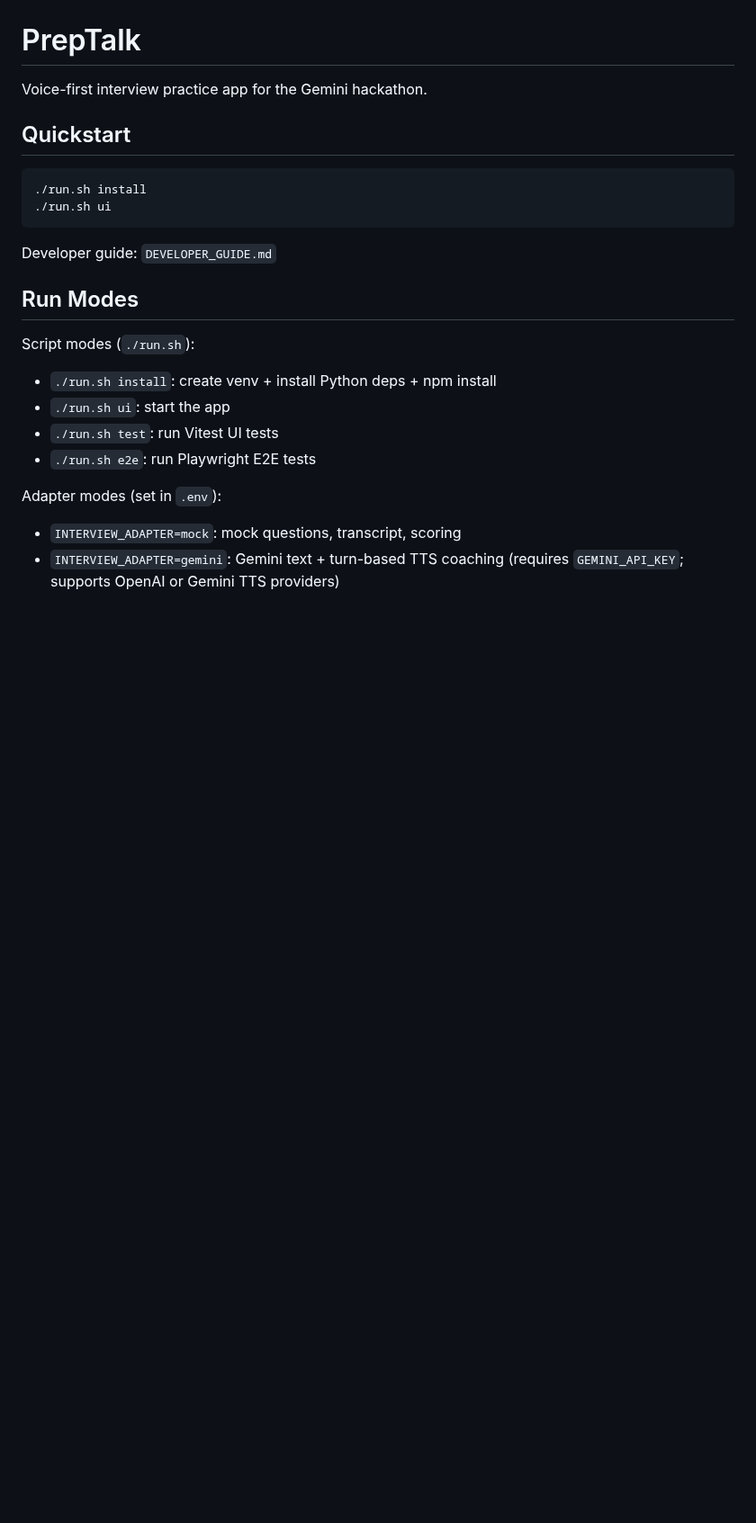
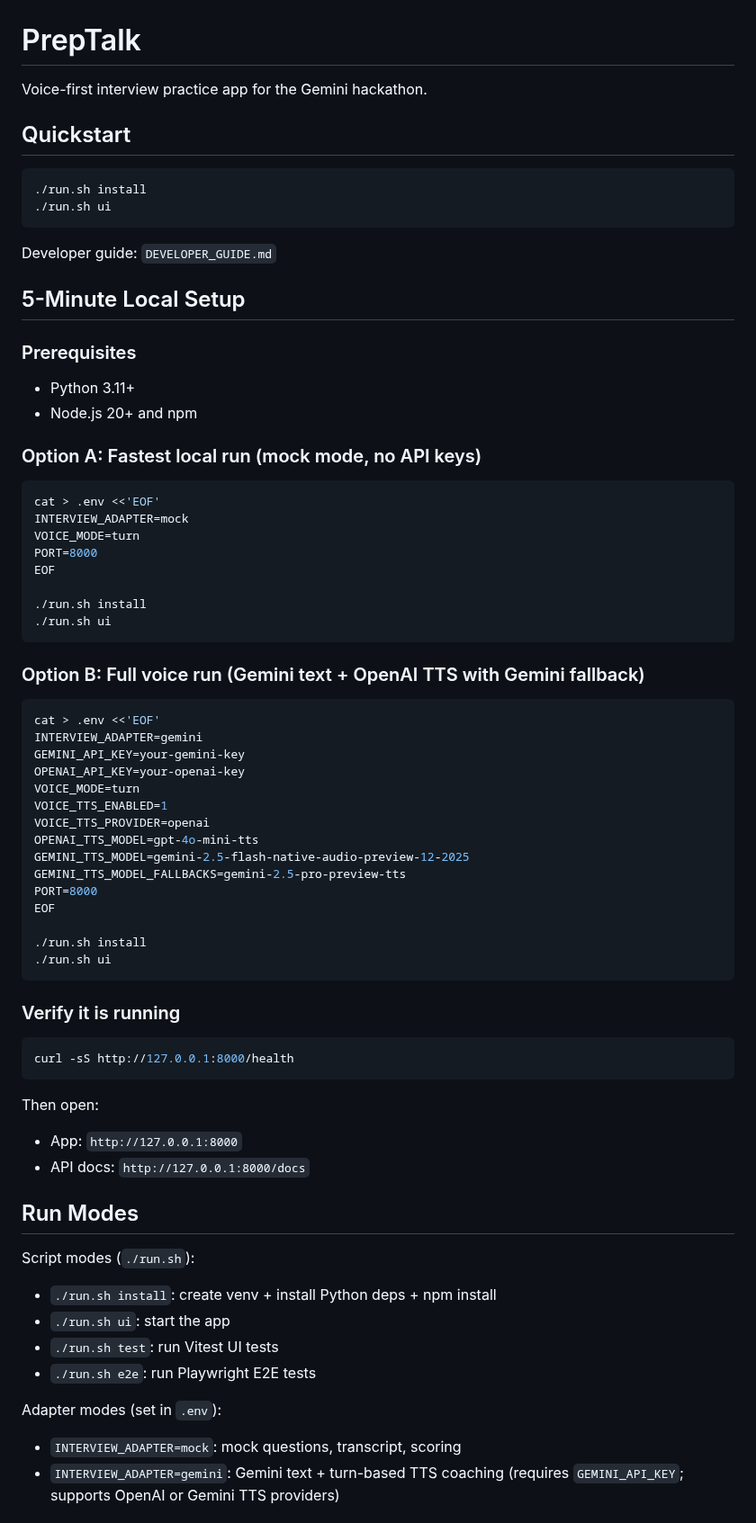
Before and after one commit to taylorparsons/PrepTalk, a Markdown page: README.md, the part around the change. Shown at 90% size. Rendered like a GitHub page; blank space fills up the shorter version.

Commit message:
docs: add 5-minute local setup with mock and voice examples

````diff
--- a/README.md
+++ b/README.md
@@ -10,6 +10,56 @@ Voice-first interview practice app for the Gemini hackathon.
 ```
 
 Developer guide: `DEVELOPER_GUIDE.md`
+
+## 5-Minute Local Setup
+
+### Prerequisites
+
+- Python 3.11+
+- Node.js 20+ and npm
+
+### Option A: Fastest local run (mock mode, no API keys)
+
+```bash
+cat > .env <<'EOF'
+INTERVIEW_ADAPTER=mock
+VOICE_MODE=turn
+PORT=8000
+EOF
+
+./run.sh install
+./run.sh ui
+```
+
+### Option B: Full voice run (Gemini text + OpenAI TTS with Gemini fallback)
+
+```bash
+cat > .env <<'EOF'
+INTERVIEW_ADAPTER=gemini
+GEMINI_API_KEY=your-gemini-key
+OPENAI_API_KEY=your-openai-key
+VOICE_MODE=turn
+VOICE_TTS_ENABLED=1
+VOICE_TTS_PROVIDER=openai
+OPENAI_TTS_MODEL=gpt-4o-mini-tts
+GEMINI_TTS_MODEL=gemini-2.5-flash-native-audio-preview-12-2025
+GEMINI_TTS_MODEL_FALLBACKS=gemini-2.5-pro-preview-tts
+PORT=8000
+EOF
+
+./run.sh install
+./run.sh ui
+```
+
+### Verify it is running
+
+```bash
+curl -sS http://127.0.0.1:8000/health
+```
+
+Then open:
+- App: `http://127.0.0.1:8000`
+- API docs: `http://127.0.0.1:8000/docs`
 
 ## Run Modes
 
````
